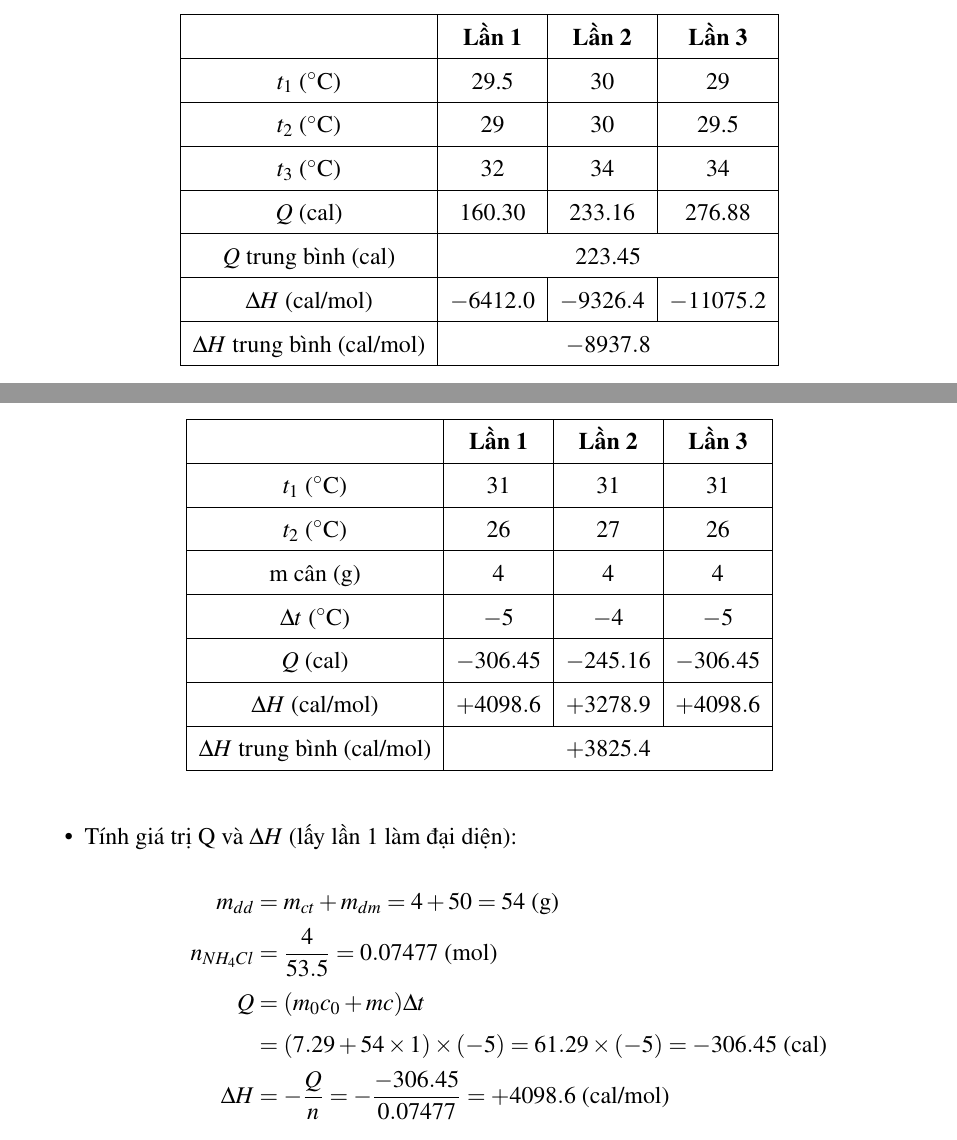
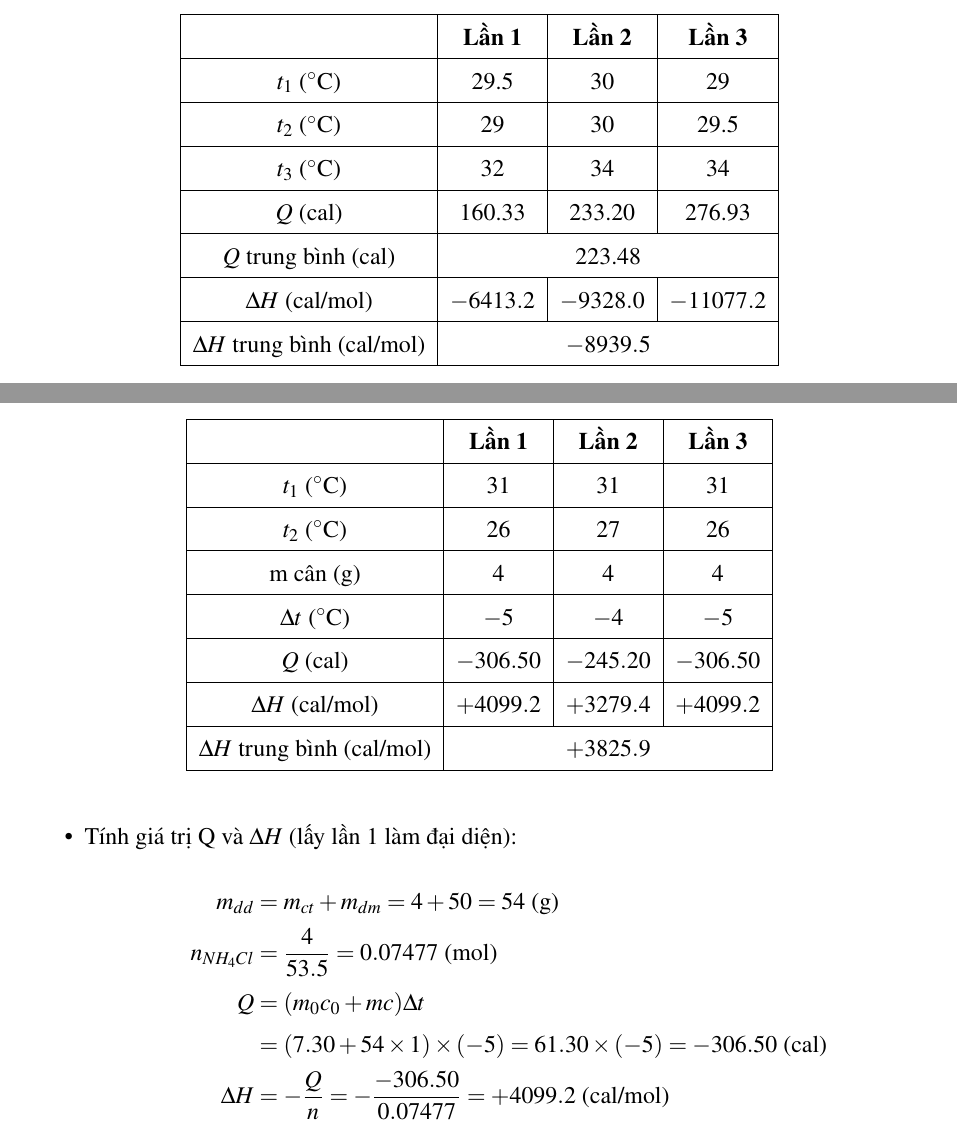
Before and after one commit to dung-h/ChemLab, a LaTeX document (report.tex, which reads chapters/baocao/bai2.tex): two parts of pages 5 and 8 of 17, joined at a grey line, cut so that both start at the same text. Compiled offline with pdfLaTeX.

Commit message:
Use exact rounded m0c0 average of 7.30 for all calculations

```diff
--- a/chapters/baocao/bai2.tex
+++ b/chapters/baocao/bai2.tex
@@ -72,13 +71,13 @@
             \hline
             $t_3$ ($^\circ$C) & 32 & 34 & 34 \\
             \hline
-            $Q$ (cal) & 160.30 & 233.16 & 276.88 \\
+            $Q$ (cal) & 160.33 & 233.20 & 276.93 \\
             \hline
-            $Q$ trung bình (cal) & \multicolumn{3}{c|}{223.45} \\
+            $Q$ trung bình (cal) & \multicolumn{3}{c|}{223.48} \\
             \hline
-            $\Delta H$ (cal/mol) & $-6412.0$ & $-9326.4$ & $-11075.2$ \\
+            $\Delta H$ (cal/mol) & $-6413.2$ & $-9328.0$ & $-11077.2$ \\
             \hline
-            $\Delta H$ trung bình (cal/mol) & \multicolumn{3}{c|}{$-8937.8$} \\
+            $\Delta H$ trung bình (cal/mol) & \multicolumn{3}{c|}{$-8939.5$} \\
             \hline
         \end{tabular}
     \end{table}
@@ -173,11 +172,11 @@
             \hline
             $\Delta t$ ($^\circ$C) & $-5$ & $-4$ & $-5$ \\
             \hline
-            $Q$ (cal) & $-306.45$ & $-245.16$ & $-306.45$ \\
+            $Q$ (cal) & $-306.50$ & $-245.20$ & $-306.50$ \\
             \hline
-            $\Delta H$ (cal/mol) & $+4098.6$ & $+3278.9$ & $+4098.6$ \\
+            $\Delta H$ (cal/mol) & $+4099.2$ & $+3279.4$ & $+4099.2$ \\
             \hline
-            $\Delta H$ trung bình (cal/mol) & \multicolumn{3}{c|}{$+3825.4$} \\
+            $\Delta H$ trung bình (cal/mol) & \multicolumn{3}{c|}{$+3825.9$} \\
             \hline
         \end{tabular}
     \end{table}
@@ -186,8 +185,8 @@
         m_{dd} &= m_{ct} + m_{dm} = 4 + 50 = 54 \text{ (g)} \\
         n_{NH_4Cl} &= \frac{4}{53.5} = 0.07477 \text{ (mol)} \\
         Q &= (m_0c_0 + mc)\Delta t \\
-          &= (7.29 + 54 \times 1) \times (-5) = 61.29 \times (-5) = -306.45 \text{ (cal)} \\
-        \Delta H &= -\frac{Q}{n} = -\frac{-306.45}{0.07477} = +4098.6 \text{ (cal/mol)}
+          &= (7.30 + 54 \times 1) \times (-5) = 61.30 \times (-5) = -306.50 \text{ (cal)} \\
+        \Delta H &= -\frac{Q}{n} = -\frac{-306.50}{0.07477} = +4099.2 \text{ (cal/mol)}
     \end{align*}
     \item Kết luận: Vì $\Delta H > 0$ nên đây là phản ứng thu nhiệt.
 \end{itemize}
```
Also changed, not shown: BÁO CÁO HÓA ĐẠI CƯƠNG NHÓM 2 L55.pdf, chapters/baocao/bai2.tex (19 more changed lines).
